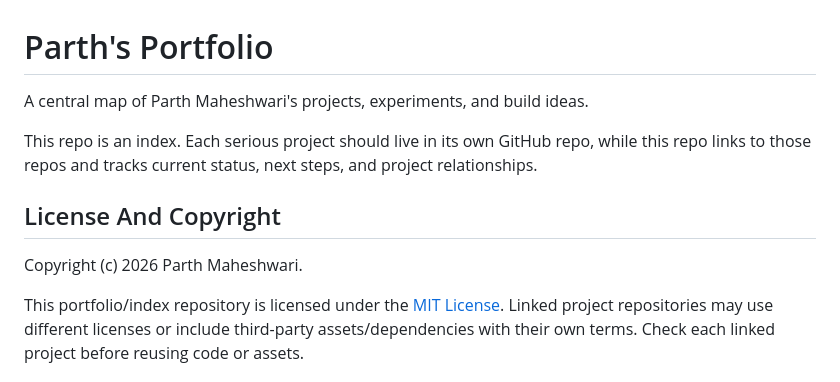
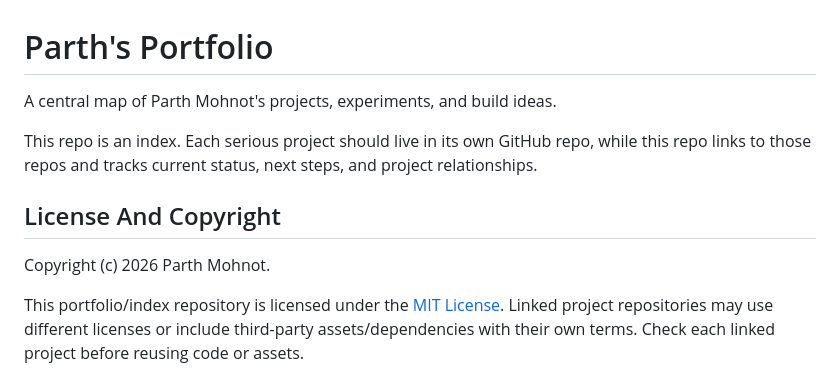
Before and after one commit to parm2006/parth-portfolio, a Markdown page: README.md, the part around the change. Drawn GitHub-style.

```diff
--- a/README.md
+++ b/README.md
@@ -1,12 +1,12 @@
 # Parth's Portfolio
 
-A central map of Parth Maheshwari's projects, experiments, and build ideas.
+A central map of Parth Mohnot's projects, experiments, and build ideas.
 
 This repo is an index. Each serious project should live in its own GitHub repo, while this repo links to those repos and tracks current status, next steps, and project relationships.
 
 ## License And Copyright
 
-Copyright (c) 2026 Parth Maheshwari.
+Copyright (c) 2026 Parth Mohnot.
 
 This portfolio/index repository is licensed under the [MIT License](LICENSE). Linked project repositories may use different licenses or include third-party assets/dependencies with their own terms. Check each linked project before reusing code or assets.
 
```
